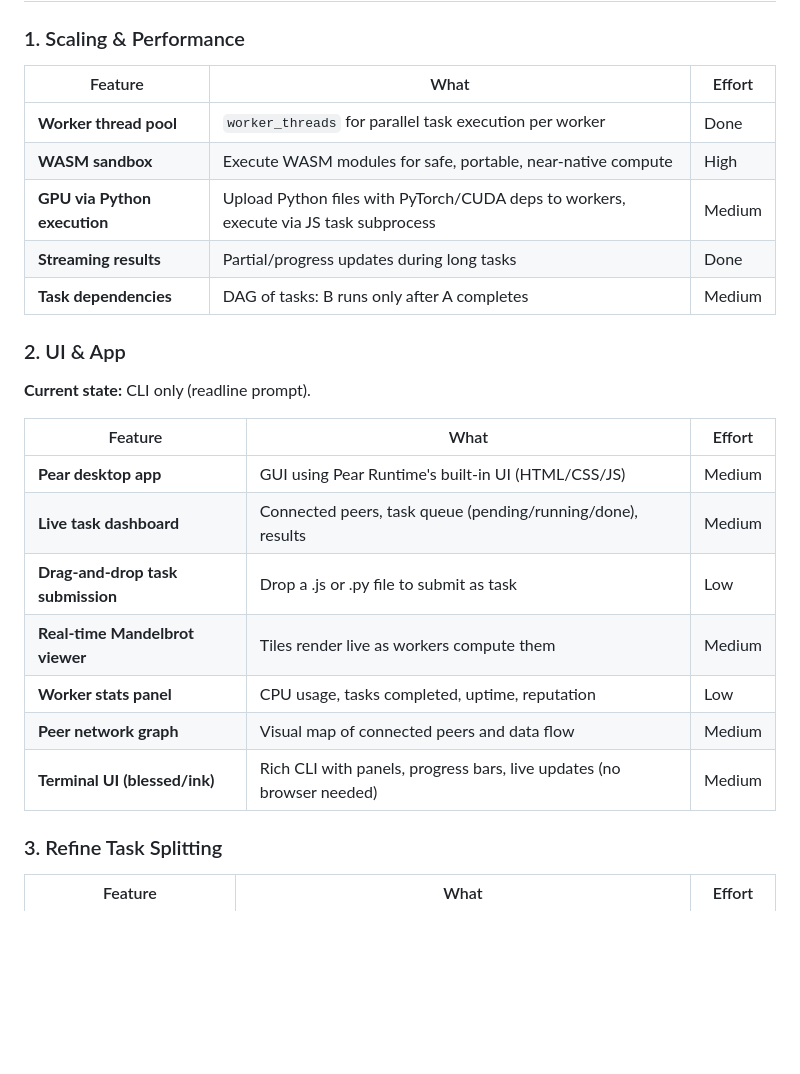
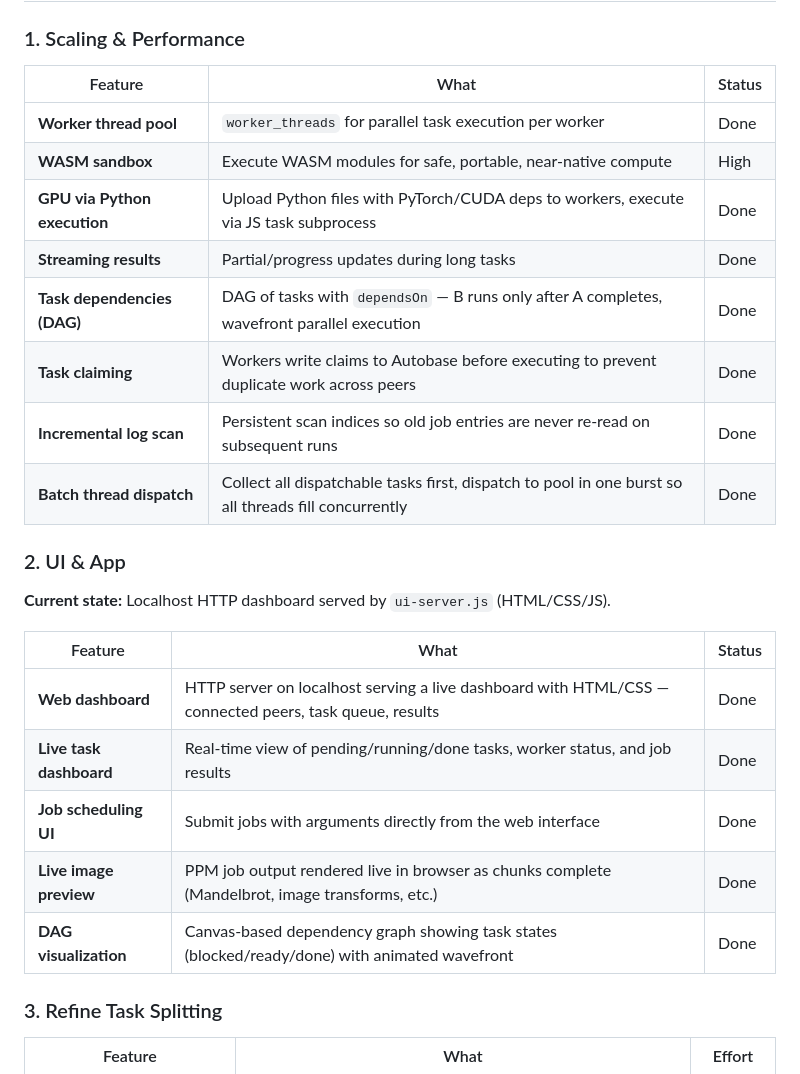
Before and after one commit to d-hagen/HackUPC, a Markdown page: README.md, the part around one of its changes. Rendered like a GitHub page; blank space fills up the shorter version.

```diff
--- a/README.md
+++ b/README.md
@@ -137,27 +164,28 @@ Pear's showcase apps today are **Keet** (chat/video) and **PearPass** (password
 
 ### 1. Scaling & Performance
 
-| Feature | What | Effort |
+| Feature | What | Status |
 |---|---|---|
 | **Worker thread pool** | `worker_threads` for parallel task execution per worker | Done |
 | **WASM sandbox** | Execute WASM modules for safe, portable, near-native compute | High |
-| **GPU via Python execution** | Upload Python files with PyTorch/CUDA deps to workers, execute via JS task subprocess | Medium |
+| **GPU via Python execution** | Upload Python files with PyTorch/CUDA deps to workers, execute via JS task subprocess | Done |
 | **Streaming results** | Partial/progress updates during long tasks | Done |
-| **Task dependencies** | DAG of tasks: B runs only after A completes | Medium |
+| **Task dependencies (DAG)** | DAG of tasks with `dependsOn` — B runs only after A completes, wavefront parallel execution | Done |
+| **Task claiming** | Workers write claims to Autobase before executing to prevent duplicate work across peers | Done |
+| **Incremental log scan** | Persistent scan indices so old job entries are never re-read on subsequent runs | Done |
+| **Batch thread dispatch** | Collect all dispatchable tasks first, dispatch to pool in one burst so all threads fill concurrently | Done |
 
 ### 2. UI & App
 
-**Current state:** CLI only (readline prompt).
+**Current state:** Localhost HTTP dashboard served by `ui-server.js` (HTML/CSS/JS).
 
-| Feature | What | Effort |
+| Feature | What | Status |
 |---|---|---|
-| **Pear desktop app** | GUI using Pear Runtime's built-in UI (HTML/CSS/JS) | Medium |
-| **Live task dashboard** | Connected peers, task queue (pending/running/done), results | Medium |
-| **Drag-and-drop task submission** | Drop a .js or .py file to submit as task | Low |
-| **Real-time Mandelbrot viewer** | Tiles render live as workers compute them | Medium |
-| **Worker stats panel** | CPU usage, tasks completed, uptime, reputation | Low |
-| **Peer network graph** | Visual map of connected peers and data flow | Medium |
-| **Terminal UI (blessed/ink)** | Rich CLI with panels, progress bars, live updates (no browser needed) | Medium |
+| **Web dashboard** | HTTP server on localhost serving a live dashboard with HTML/CSS — connected peers, task queue, results | Done |
+| **Live task dashboard** | Real-time view of pending/running/done tasks, worker status, and job results | Done |
+| **Job scheduling UI** | Submit jobs with arguments directly from the web interface | Done |
+| **Live image preview** | PPM job output rendered live in browser as chunks complete (Mandelbrot, image transforms, etc.) | Done |
+| **DAG visualization** | Canvas-based dependency graph showing task states (blocked/ready/done) with animated wavefront | Done |
 
 ### 3. Refine Task Splitting
 
```
Also changed, not shown: other parts of README.md (+38 -178 lines).
